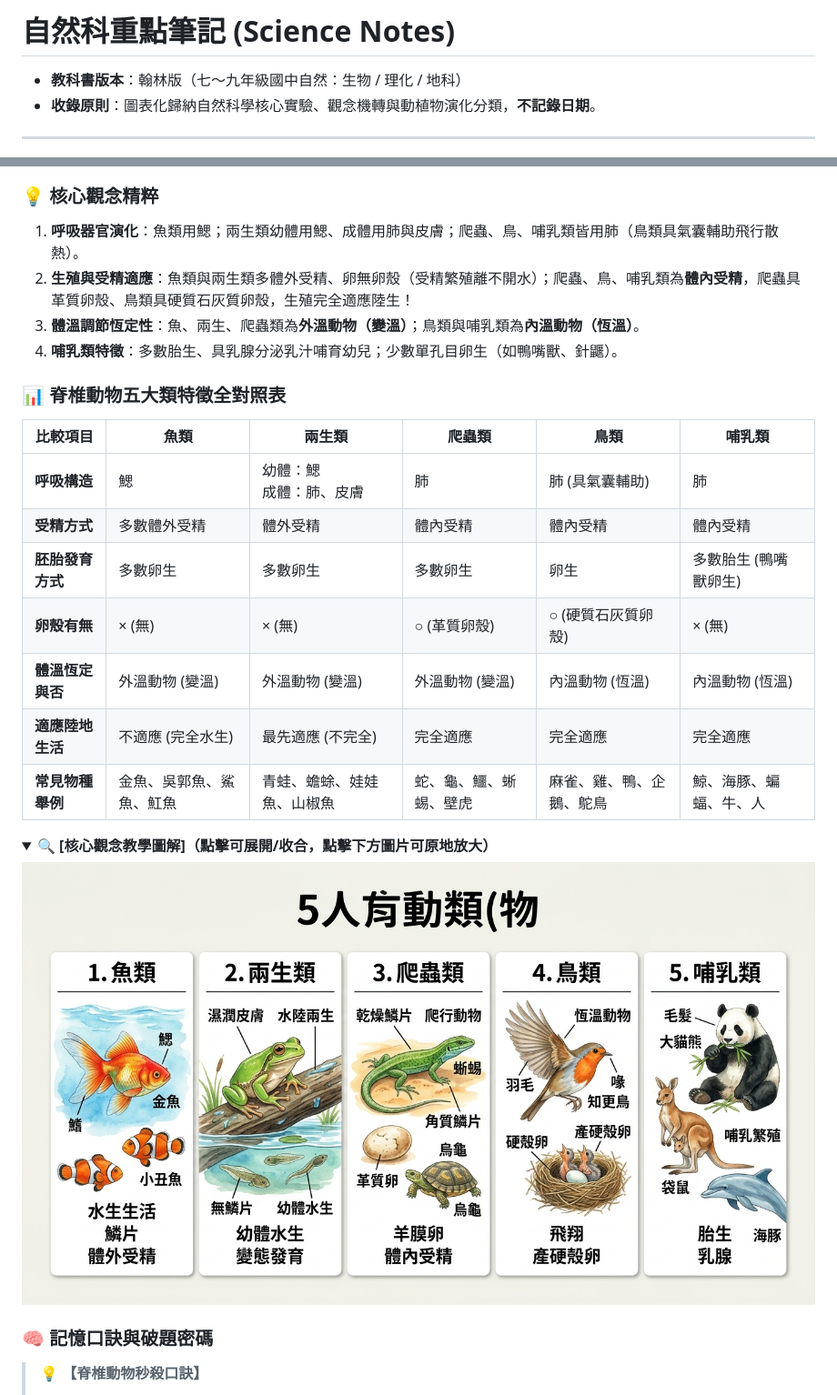
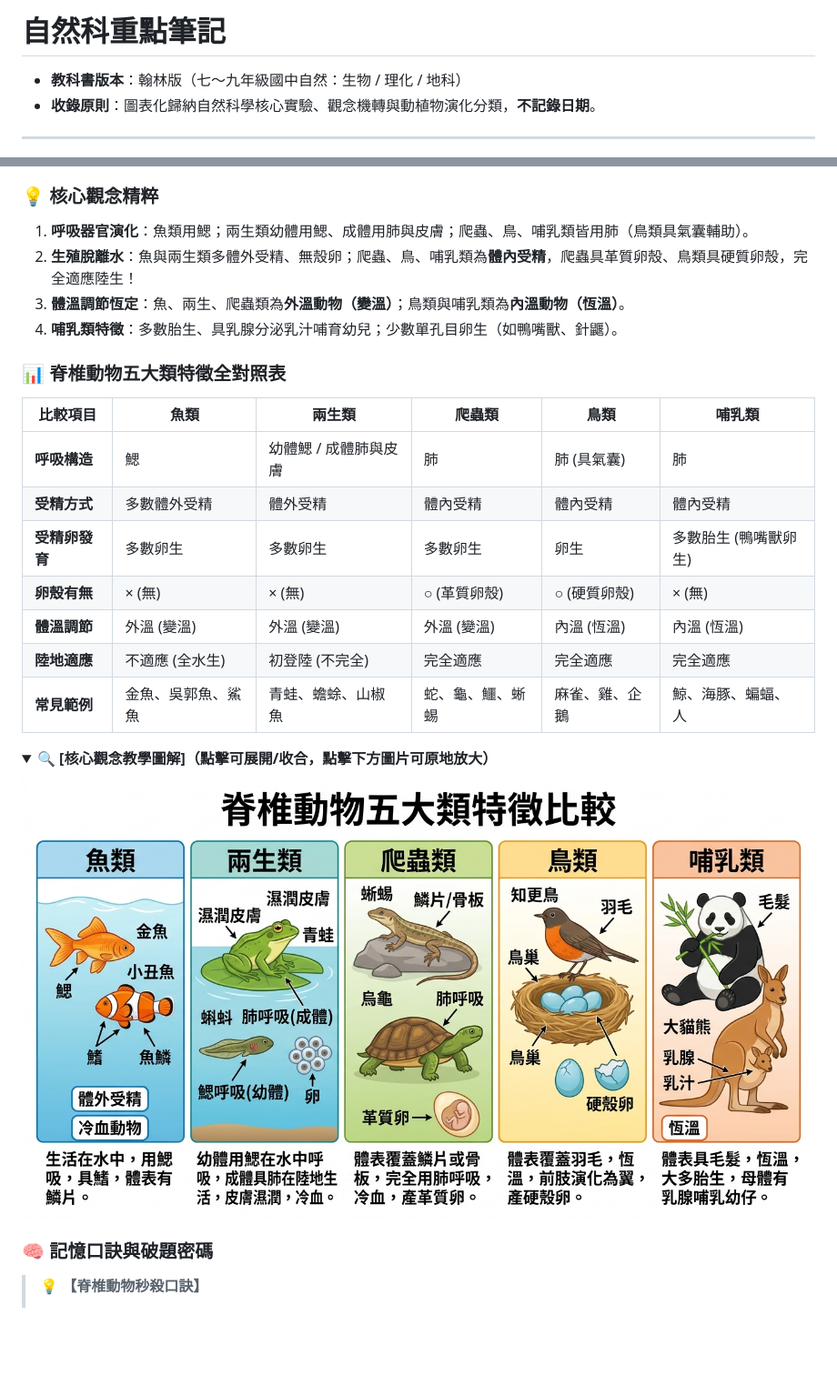
Before and after one commit to b0987498500-ops/Miley-notes, a Markdown page: science.md, 2 parts joined by grey strips. Shown at 91% size. GitHub-like rendering; pictures changed too: images/science/vertebrates_classes_diagram.jpg; blank space fills up the shorter version.

```diff
--- a/science.md
+++ b/science.md
@@ -1,4 +1,4 @@
-# 自然科重點筆記 (Science Notes)
+# 自然科重點筆記
 
 * **教科書版本**：翰林版（七～九年級國中自然：生物 / 理化 / 地科）
 * **收錄原則**：圖表化歸納自然科學核心實驗、觀念機轉與動植物演化分類，**不記錄日期**。
@@ -96,22 +96,22 @@
 * **核心知識點**：魚類、兩生類、爬蟲類、鳥類、哺乳類呼吸器官、受精方式、卵生胎生與體溫恆定
 
 ### 💡 核心觀念精粹
-1. **呼吸器官演化**：魚類用鰓；兩生類幼體用鰓、成體用肺與皮膚；爬蟲、鳥、哺乳類皆用肺（鳥類具氣囊輔助飛行散熱）。
-2. **生殖與受精適應**：魚類與兩生類多體外受精、卵無卵殼（受精繁殖離不開水）；爬蟲、鳥、哺乳類為**體內受精**，爬蟲具革質卵殼、鳥類具硬質石灰質卵殼，生殖完全適應陸生！
-3. **體溫調節恆定性**：魚、兩生、爬蟲類為**外溫動物（變溫）**；鳥類與哺乳類為**內溫動物（恆溫）**。
+1. **呼吸器官演化**：魚類用鰓；兩生類幼體用鰓、成體用肺與皮膚；爬蟲、鳥、哺乳類皆用肺（鳥類具氣囊輔助）。
+2. **生殖脫離水**：魚與兩生類多體外受精、無殼卵；爬蟲、鳥、哺乳類為**體內受精**，爬蟲具革質卵殼、鳥類具硬質卵殼，完全適應陸生！
+3. **體溫調節恆定**：魚、兩生、爬蟲類為**外溫動物（變溫）**；鳥類與哺乳類為**內溫動物（恆溫）**。
 4. **哺乳類特徵**：多數胎生、具乳腺分泌乳汁哺育幼兒；少數單孔目卵生（如鴨嘴獸、針鼴）。
 
 ### 📊 脊椎動物五大類特徵全對照表
 
 | 比較項目 | 魚類 | 兩生類 | 爬蟲類 | 鳥類 | 哺乳類 |
 |---|---|---|---|---|---|
-| **呼吸構造** | 鰓 | 幼體：鰓<br>成體：肺、皮膚 | 肺 | 肺 (具氣囊輔助) | 肺 |
+| **呼吸構造** | 鰓 | 幼體鰓 / 成體肺與皮膚 | 肺 | 肺 (具氣囊) | 肺 |
 | **受精方式** | 多數體外受精 | 體外受精 | 體內受精 | 體內受精 | 體內受精 |
-| **胚胎發育方式** | 多數卵生 | 多數卵生 | 多數卵生 | 卵生 | 多數胎生 (鴨嘴獸卵生) |
-| **卵殼有無** | × (無) | × (無) | ○ (革質卵殼) | ○ (硬質石灰質卵殼) | × (無) |
-| **體溫恆定與否** | 外溫動物 (變溫) | 外溫動物 (變溫) | 外溫動物 (變溫) | 內溫動物 (恆溫) | 內溫動物 (恆溫) |
-| **適應陸地生活** | 不適應 (完全水生) | 最先適應 (不完全) | 完全適應 | 完全適應 | 完全適應 |
-| **常見物種舉例** | 金魚、吳郭魚、鯊魚、魟魚 | 青蛙、蟾蜍、娃娃魚、山椒魚 | 蛇、龜、鱷、蜥蜴、壁虎 | 麻雀、雞、鴨、企鵝、鴕鳥 | 鯨、海豚、蝙蝠、牛、人 |
+| **受精卵發育** | 多數卵生 | 多數卵生 | 多數卵生 | 卵生 | 多數胎生 (鴨嘴獸卵生) |
+| **卵殼有無** | × (無) | × (無) | ○ (革質卵殼) | ○ (硬質卵殼) | × (無) |
+| **體溫調節** | 外溫 (變溫) | 外溫 (變溫) | 外溫 (變溫) | 內溫 (恆溫) | 內溫 (恆溫) |
+| **陸地適應** | 不適應 (全水生) | 初登陸 (不完全) | 完全適應 | 完全適應 | 完全適應 |
+| **常見範例** | 金魚、吳郭魚、鯊魚 | 青蛙、蟾蜍、山椒魚 | 蛇、龜、鱷、蜥蜴 | 麻雀、雞、企鵝 | 鯨、海豚、蝙蝠、人 |
 
 <details open>
 <summary>🔍 <b>[核心觀念教學圖解]（點擊可展開/收合，點擊下方圖片可原地放大）</b></summary>
```
Also changed, not shown: other parts of science.md (+17 -17 lines), images/science/dicot_vs_monocot_diagram.jpg, 3 other files.
